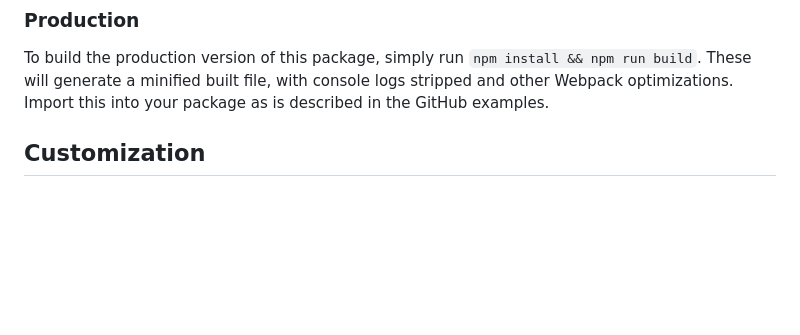
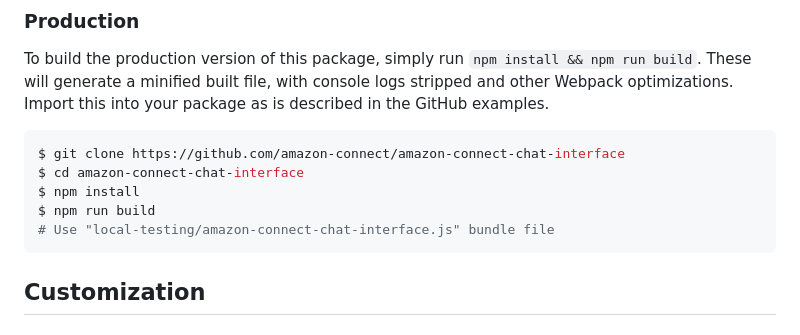
Before and after one commit to amazon-connect/amazon-connect-chat-interface, a Markdown page: README.md, the part around one of its changes. GitHub-like rendering; blank space fills up the shorter version.

````diff
--- a/README.md
+++ b/README.md
@@ -20,6 +20,14 @@ Webpack built file and the sourcemaps. You can import these in the same fashion
 To build the production version of this package, simply run `npm install && npm run build`. These will generate a minified built file, with console logs stripped and other Webpack optimizations.
 Import this into your package as is described in the GitHub examples.
 
+```sh
+$ git clone https://github.com/amazon-connect/amazon-connect-chat-interface
+$ cd amazon-connect-chat-interface
+$ npm install
+$ npm run build
+# Use "local-testing/amazon-connect-chat-interface.js" bundle file
+```
+
 ## Customization
 ### Logger Configuration
 The logger is provided by [amazon-connect-chatjs](https://github.com/amazon-connect/amazon-connect-chatjs) package, you can configure it in this file: `src/utils/log.js`.
````
Also changed, not shown: other parts of README.md (+38 -1 lines), local-testing/README.md (+2 -2 lines), screenshots/view-receipts.png (added), 7 other files.
